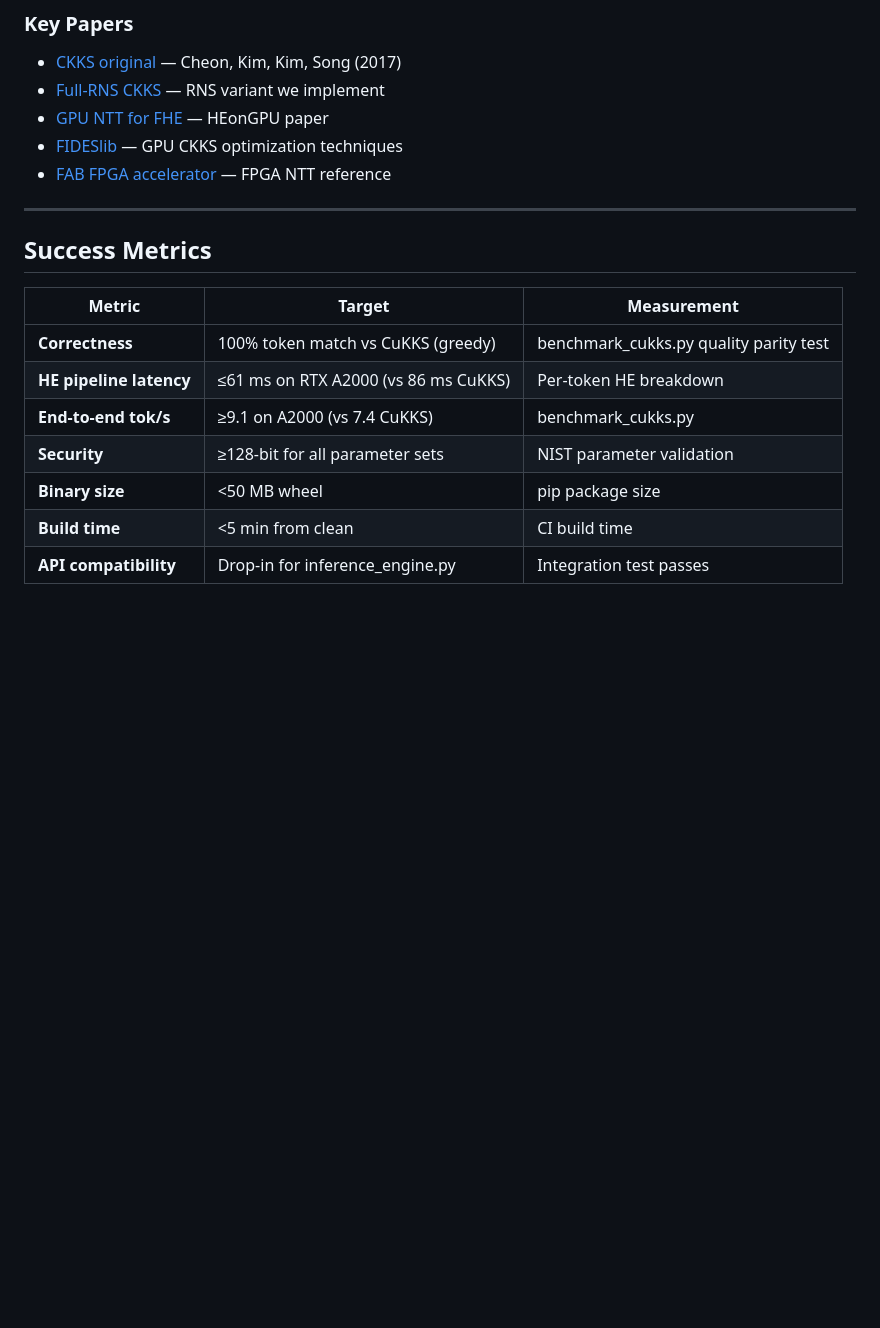
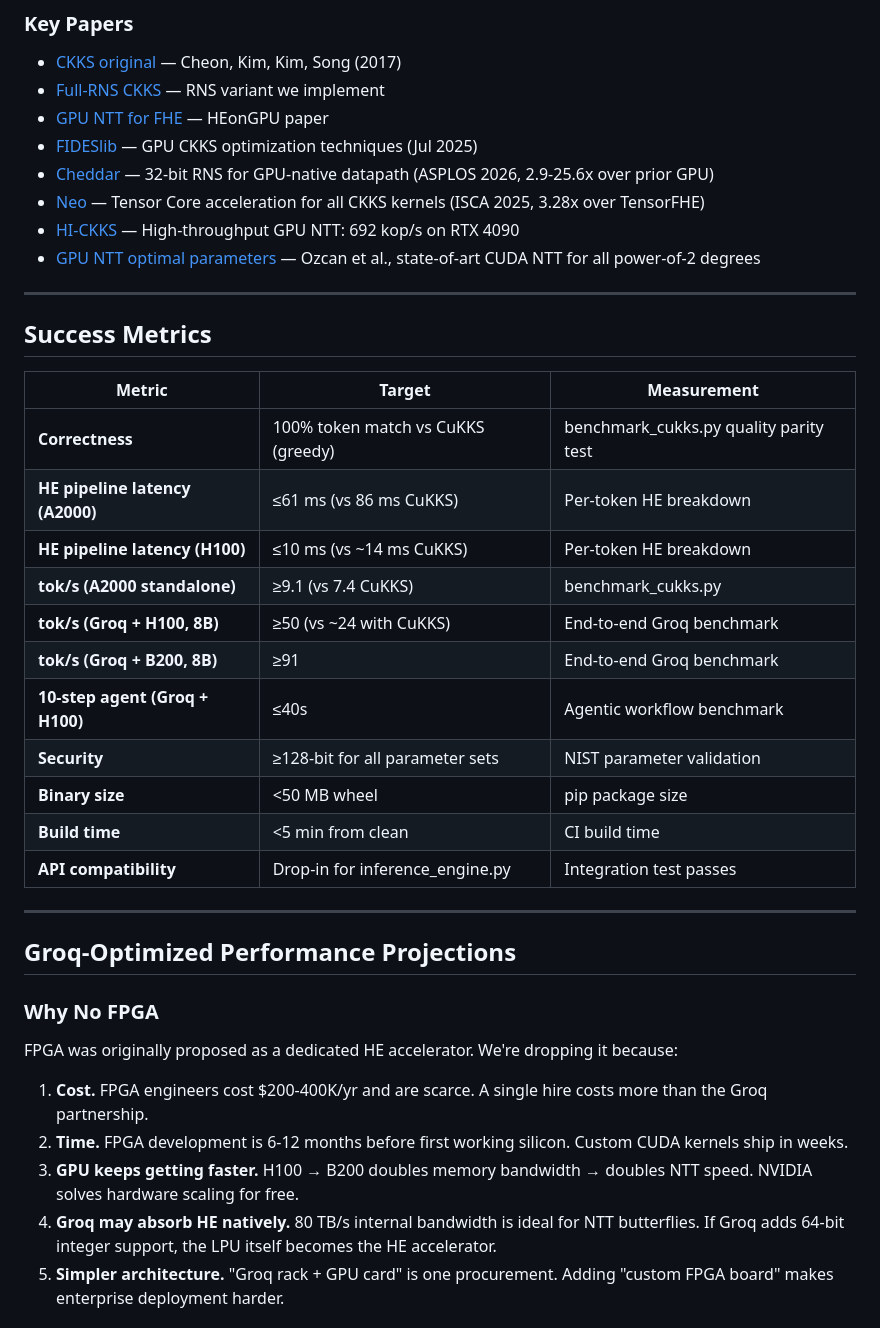
Before and after one commit to Danielfoojunwei/provenloop, a Markdown page: docs/plans/2026-02-25-custom-he-library.md, the part around one of its changes. Drawn GitHub-style; blank space fills up the shorter version.

```diff
--- a/docs/plans/2026-02-25-custom-he-library.md
+++ b/docs/plans/2026-02-25-custom-he-library.md
@@ -469,8 +503,11 @@ Weeks 15-16:
 - [CKKS original](https://eprint.iacr.org/2016/421) — Cheon, Kim, Kim, Song (2017)
 - [Full-RNS CKKS](https://eprint.iacr.org/2018/931) — RNS variant we implement
 - [GPU NTT for FHE](https://eprint.iacr.org/2024/1543) — HEonGPU paper
-- [FIDESlib](https://arxiv.org/abs/2507.04775) — GPU CKKS optimization techniques
-- [FAB FPGA accelerator](https://bu-icsg.github.io/publications/2023/fhe_accelerator_fpga_hpca2023.pdf) — FPGA NTT reference
+- [FIDESlib](https://arxiv.org/abs/2507.04775) — GPU CKKS optimization techniques (Jul 2025)
+- [Cheddar](https://arxiv.org/abs/2407.13055) — 32-bit RNS for GPU-native datapath (ASPLOS 2026, 2.9-25.6x over prior GPU)
+- [Neo](https://dl.acm.org/doi/10.1145/3695053.3731408) — Tensor Core acceleration for all CKKS kernels (ISCA 2025, 3.28x over TensorFHE)
+- [HI-CKKS](https://eprint.iacr.org/2024/1976) — High-throughput GPU NTT: 692 kop/s on RTX 4090
+- [GPU NTT optimal parameters](https://eprint.iacr.org/2023/1410) — Ozcan et al., state-of-art CUDA NTT for all power-of-2 degrees
 
 ---
 
@@ -479,9 +516,28 @@ Weeks 15-16:
 | Metric | Target | Measurement |
 |--------|--------|-------------|
 | **Correctness** | 100% token match vs CuKKS (greedy) | benchmark_cukks.py quality parity test |
-| **HE pipeline latency** | ≤61 ms on RTX A2000 (vs 86 ms CuKKS) | Per-token HE breakdown |
-| **End-to-end tok/s** | ≥9.1 on A2000 (vs 7.4 CuKKS) | benchmark_cukks.py |
+| **HE pipeline latency (A2000)** | ≤61 ms (vs 86 ms CuKKS) | Per-token HE breakdown |
+| **HE pipeline latency (H100)** | ≤10 ms (vs ~14 ms CuKKS) | Per-token HE breakdown |
+| **tok/s (A2000 standalone)** | ≥9.1 (vs 7.4 CuKKS) | benchmark_cukks.py |
+| **tok/s (Groq + H100, 8B)** | ≥50 (vs ~24 with CuKKS) | End-to-end Groq benchmark |
+| **tok/s (Groq + B200, 8B)** | ≥91 | End-to-end Groq benchmark |
+| **10-step agent (Groq + H100)** | ≤40s | Agentic workflow benchmark |
 | **Security** | ≥128-bit for all parameter sets | NIST parameter validation |
 | **Binary size** | <50 MB wheel | pip package size |
 | **Build time** | <5 min from clean | CI build time |
 | **API compatibility** | Drop-in for inference_engine.py | Integration test passes |
+
+---
+
+## Groq-Optimized Performance Projections
+
+### Why No FPGA
+
+FPGA was originally proposed as a dedicated HE accelerator. We're dropping it because:
+
+1. **Cost.** FPGA engineers cost $200-400K/yr and are scarce. A single hire costs more than the Groq partnership.
+2. **Time.** FPGA development is 6-12 months before first working silicon. Custom CUDA kernels ship in weeks.
+3. **GPU keeps getting faster.** H100 → B200 doubles memory bandwidth → doubles NTT speed. NVIDIA solves hardware scaling for free.
+4. **Groq may absorb HE natively.** 80 TB/s internal bandwidth is ideal for NTT butterflies. If Groq adds 64-bit integer support, the LPU itself becomes the HE accelerator.
+5. **Simpler architecture.** "Groq rack + GPU card" is one procurement. Adding "custom FPGA board" makes enterprise deployment harder.
+
```
Also changed, not shown: other parts of docs/plans/2026-02-25-custom-he-library.md (+94 -39 lines).
